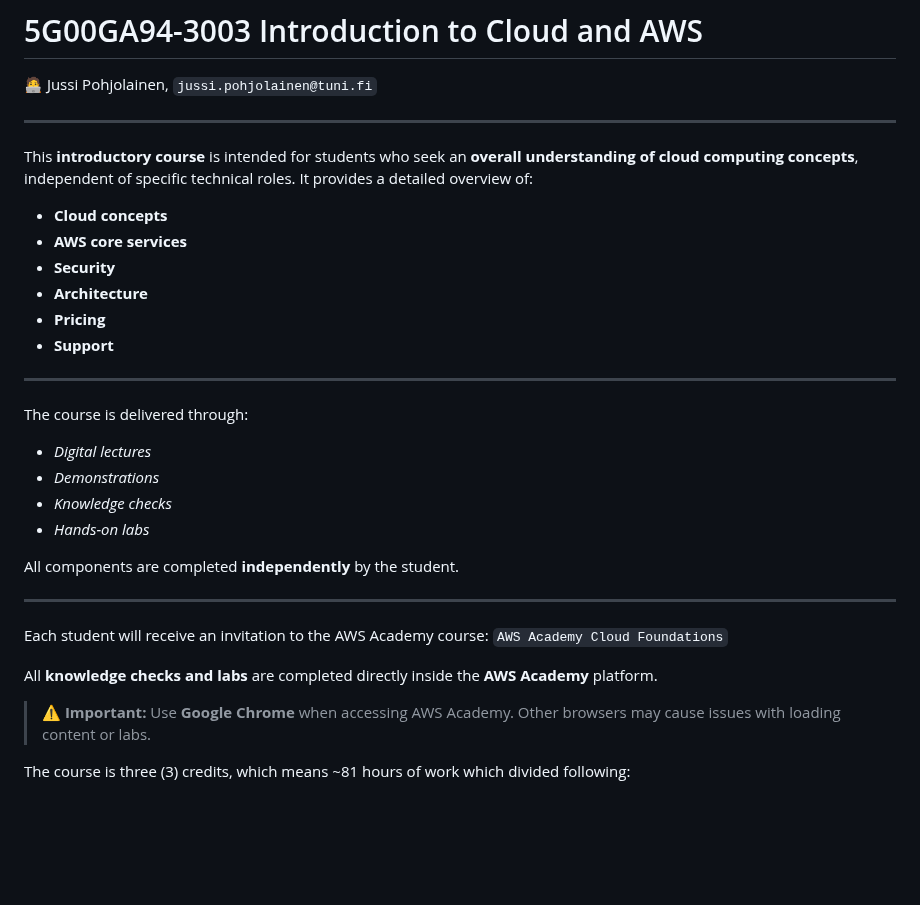
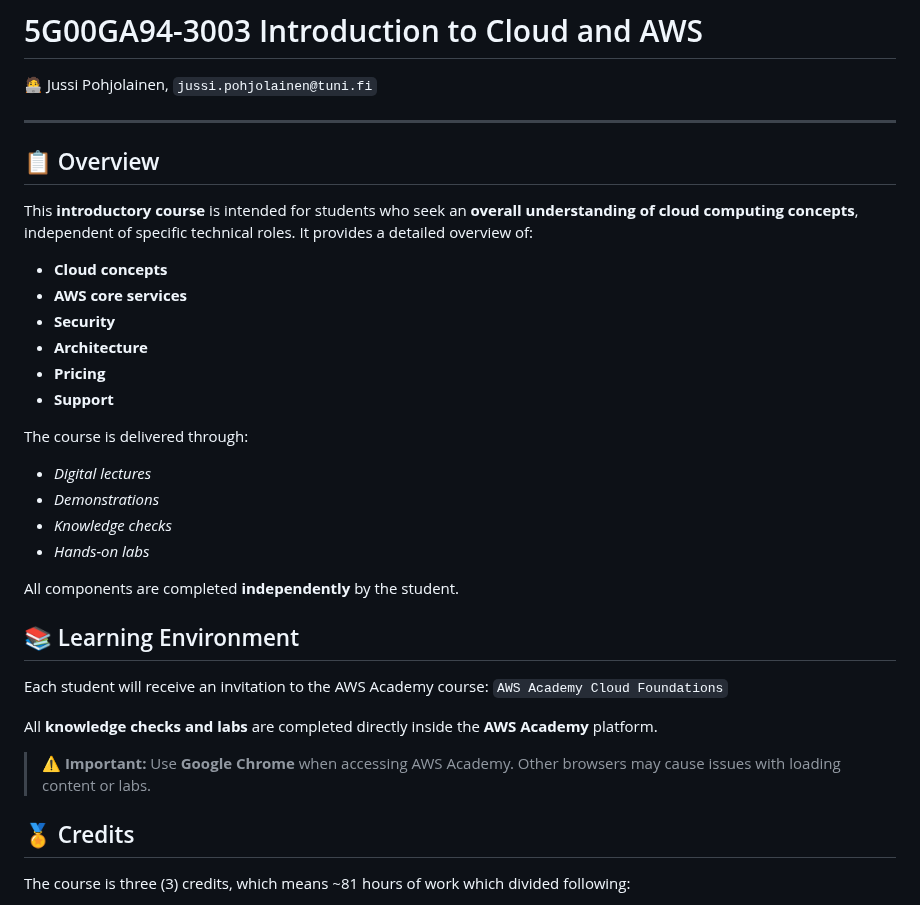
Before and after one commit to pohjus/pohjus.github.io, a Markdown page: aws-cloud-foundations/index.md, the part around one of its changes. Drawn GitHub-style; blank space fills up the shorter version.

Commit message:
docs(index.md): add heading

```diff
--- a/aws-cloud-foundations/index.md
+++ b/aws-cloud-foundations/index.md
@@ -3,6 +3,8 @@
 🧑‍💻 Jussi Pohjolainen, `jussi.pohjolainen@tuni.fi`
 
 ---
+
+## 📋 Overview
 
 This **introductory course** is intended for students who seek an **overall understanding of cloud computing concepts**, independent of specific technical roles.
 It provides a detailed overview of:
@@ -14,8 +16,6 @@ It provides a detailed overview of:
 - **Pricing**
 - **Support**
 
----
-
 The course is delivered through:
 
 - _Digital lectures_
@@ -25,7 +25,7 @@ The course is delivered through:
 
 All components are completed **independently** by the student.
 
----
+## 📚 Learning Environment
 
 Each student will receive an invitation to the AWS Academy course:
 `AWS Academy Cloud Foundations`
@@ -34,6 +34,8 @@ All **knowledge checks and labs** are completed directly inside the **AWS Academ
 
 > ⚠️ **Important:** Use **Google Chrome** when accessing AWS Academy.
 > Other browsers may cause issues with loading content or labs.
+
+## 🏅 Credits
 
 The course is three (3) credits, which means ~81 hours of work which divided following:
 
```
Also changed, not shown: other parts of aws-cloud-foundations/index.md (+1 -1 lines).
